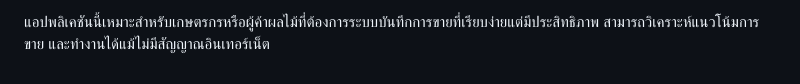
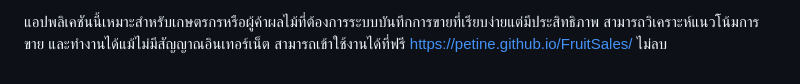
Before and after one commit to app-pwa/FruitSales, a Markdown page: README.md, the part around the change. GitHub-like rendering.

```diff
--- a/README.md
+++ b/README.md
@@ -85,3 +85,4 @@
   - มีไอคอนจาก Font Awesome
 
 แอปพลิเคชันนี้เหมาะสำหรับเกษตรกรหรือผู้ค้าผลไม้ที่ต้องการระบบบันทึกการขายที่เรียบง่ายแต่มีประสิทธิภาพ สามารถวิเคราะห์แนวโน้มการขาย และทำงานได้แม้ไม่มีสัญญาณอินเทอร์เน็ต
+สามารถเข้าใช้งานได้ที่ฟรี https://petine.github.io/FruitSales/ ไม่ลบ
```
